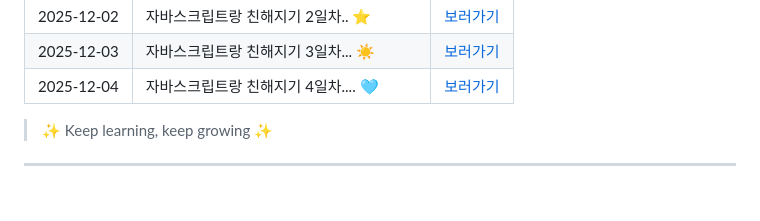
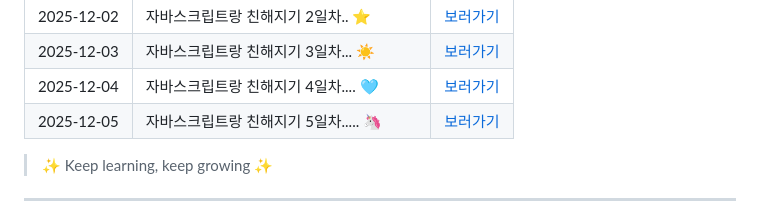
Before and after one commit to yealin00/yealin00, a Markdown page: README.md, the part around the change. GitHub-like rendering.

Commit message:
docs: 2025-12-05 TIL 제목 업데이트

```diff
--- a/README.md
+++ b/README.md
@@ -61,6 +61,7 @@
 | 2025-12-02 | 자바스크립트랑 친해지기 2일차.. ⭐         | [보러가기](./TIL/2025-12-02.md) |
 | 2025-12-03 | 자바스크립트랑 친해지기 3일차... ☀️        | [보러가기](./TIL/2025-12-03.md) |
 | 2025-12-04 | 자바스크립트랑 친해지기 4일차.... 🩵       | [보러가기](./TIL/2025-12-04.md) |
+| 2025-12-05 | 자바스크립트랑 친해지기 5일차..... 🦄       | [보러가기](./TIL/2025-12-05.md) |
 
 > ✨ Keep learning, keep growing ✨
 
```
